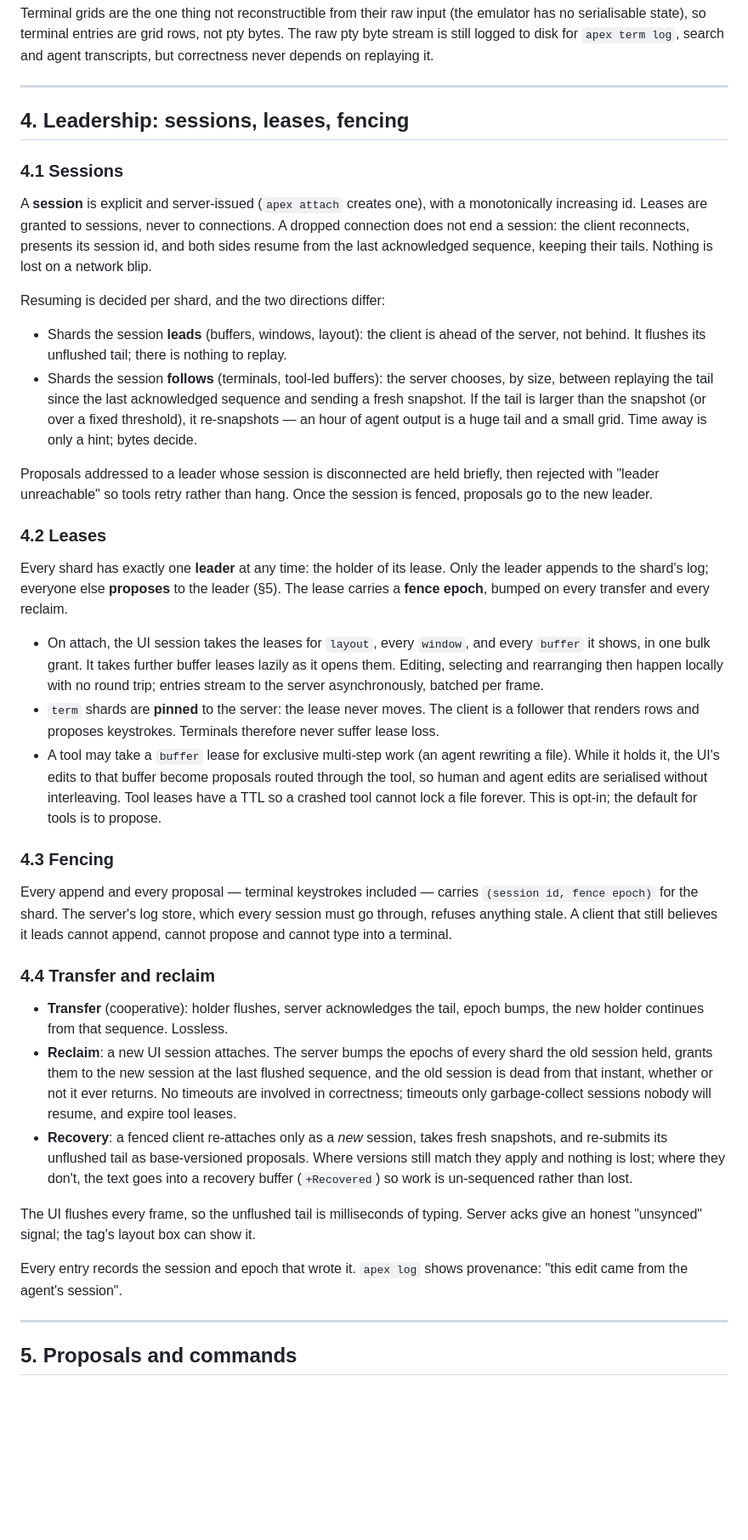
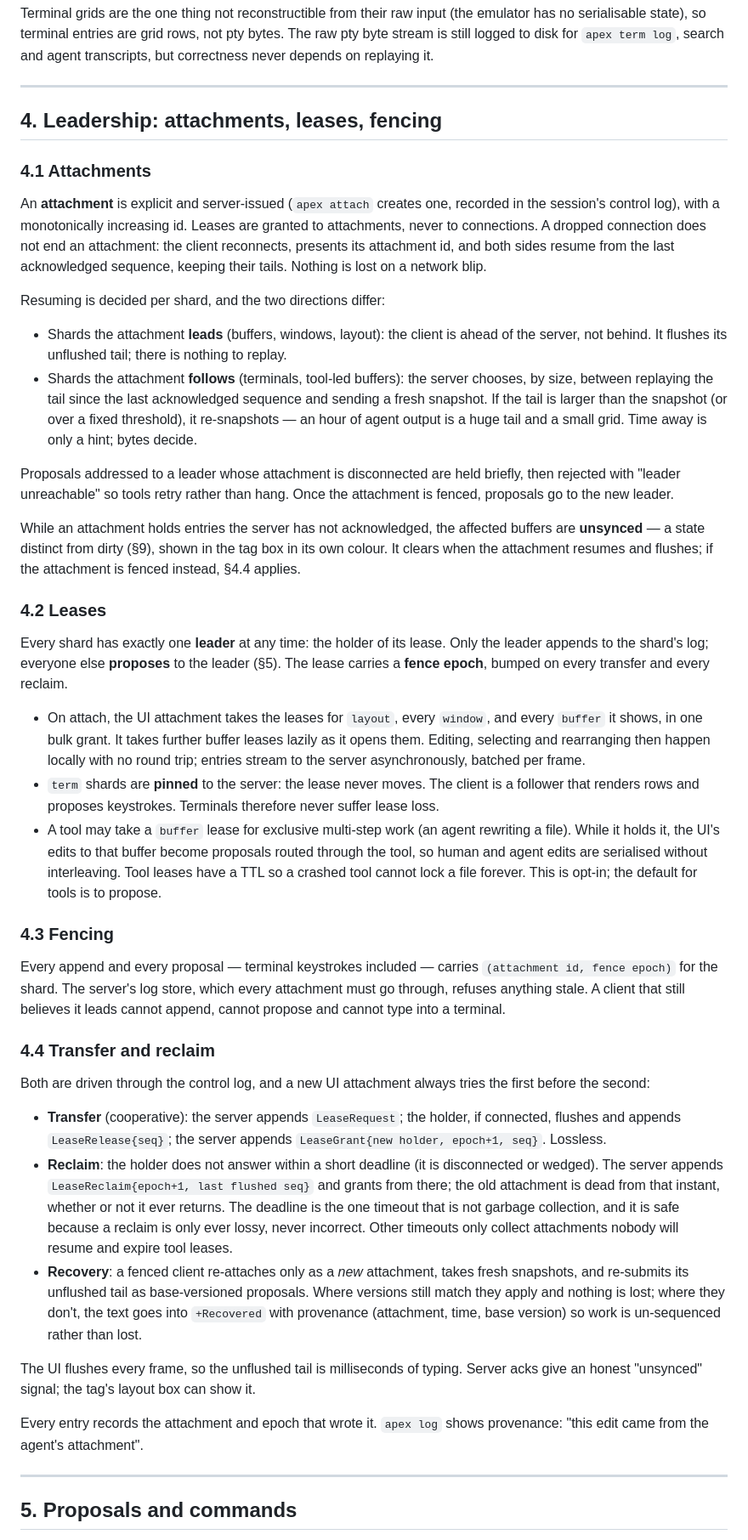
Before and after one commit to mariusae/apex, a Markdown page: DESIGN.md, the part around one of its changes. Shown at 85% size. Rendered like a GitHub page; blank space fills up the shorter version.

```diff
--- a/DESIGN.md
+++ b/DESIGN.md
@@ -148,32 +181,37 @@ on replaying it.
 
 ---
 
-## 4. Leadership: sessions, leases, fencing
+## 4. Leadership: attachments, leases, fencing
 
-### 4.1 Sessions
+### 4.1 Attachments
 
-A **session** is explicit and server-issued (`apex attach` creates one), with
-a monotonically increasing id. Leases are granted to sessions, never to
-connections. A dropped connection does not end a session: the client
-reconnects, presents its session id, and both sides resume from the last
-acknowledged sequence, keeping their tails. Nothing is lost on a network
-blip.
+An **attachment** is explicit and server-issued (`apex attach` creates one,
+recorded in the session's control log), with a monotonically increasing id.
+Leases are granted to attachments, never to connections. A dropped
+connection does not end an attachment: the client reconnects, presents its
+attachment id, and both sides resume from the last acknowledged sequence,
+keeping their tails. Nothing is lost on a network blip.
 
 Resuming is decided per shard, and the two directions differ:
 
-- Shards the session **leads** (buffers, windows, layout): the client is
+- Shards the attachment **leads** (buffers, windows, layout): the client is
   ahead of the server, not behind. It flushes its unflushed tail; there is
   nothing to replay.
-- Shards the session **follows** (terminals, tool-led buffers): the server
-  chooses, by size, between replaying the tail since the last acknowledged
-  sequence and sending a fresh snapshot. If the tail is larger than the
-  snapshot (or over a fixed threshold), it re-snapshots — an hour of agent
-  output is a huge tail and a small grid. Time away is only a hint; bytes
-  decide.
+- Shards the attachment **follows** (terminals, tool-led buffers): the
+  server chooses, by size, between replaying the tail since the last
+  acknowledged sequence and sending a fresh snapshot. If the tail is larger
+  than the snapshot (or over a fixed threshold), it re-snapshots — an hour
+  of agent output is a huge tail and a small grid. Time away is only a
+  hint; bytes decide.
 
-Proposals addressed to a leader whose session is disconnected are held
+Proposals addressed to a leader whose attachment is disconnected are held
 briefly, then rejected with "leader unreachable" so tools retry rather than
-hang. Once the session is fenced, proposals go to the new leader.
+hang. Once the attachment is fenced, proposals go to the new leader.
+
+While an attachment holds entries the server has not acknowledged, the
+affected buffers are **unsynced** — a state distinct from dirty (§9), shown
+in the tag box in its own colour. It clears when the attachment resumes
+and flushes; if the attachment is fenced instead, §4.4 applies.
 
 ### 4.2 Leases
 
@@ -182,8 +220,8 @@ Only the leader appends to the shard's log; everyone else **proposes** to
 the leader (§5). The lease carries a **fence epoch**, bumped on every
 transfer and every reclaim.
 
-- On attach, the UI session takes the leases for `layout`, every `window`,
-  and every `buffer` it shows, in one bulk grant. It takes further buffer
+- On attach, the UI attachment takes the leases for `layout`, every
+  `window`, and every `buffer` it shows, in one bulk grant. It takes further buffer
   leases lazily as it opens them. Editing, selecting and rearranging then
   happen locally with no round trip; entries stream to the server
   asynchronously, batched per frame.
@@ -199,33 +237,39 @@ transfer and every reclaim.
 ### 4.3 Fencing
 
 Every append and every proposal — terminal keystrokes included — carries
-`(session id, fence epoch)` for the shard. The server's log store, which
-every session must go through, refuses anything stale. A client that still
+`(attachment id, fence epoch)` for the shard. The server's log store, which
+every attachment must go through, refuses anything stale. A client that still
 believes it leads cannot append, cannot propose and cannot type into a
 terminal.
 
 ### 4.4 Transfer and reclaim
 
-- **Transfer** (cooperative): holder flushes, server acknowledges the tail,
-  epoch bumps, the new holder continues from that sequence. Lossless.
-- **Reclaim**: a new UI session attaches. The server bumps the epochs of
-  every shard the old session held, grants them to the new session at the
-  last flushed sequence, and the old session is dead from that instant,
-  whether or not it ever returns. No timeouts are involved in correctness;
-  timeouts only garbage-collect sessions nobody will resume, and expire tool
-  leases.
-- **Recovery**: a fenced client re-attaches only as a *new* session, takes
-  fresh snapshots, and re-submits its unflushed tail as base-versioned
-  proposals. Where versions still match they apply and nothing is lost;
-  where they don't, the text goes into a recovery buffer (`+Recovered`) so
-  work is un-sequenced rather than lost.
+Both are driven through the control log, and a new UI attachment always
+tries the first before the second:
+
+- **Transfer** (cooperative): the server appends `LeaseRequest`; the holder,
+  if connected, flushes and appends `LeaseRelease{seq}`; the server appends
+  `LeaseGrant{new holder, epoch+1, seq}`. Lossless.
+- **Reclaim**: the holder does not answer within a short deadline (it is
+  disconnected or wedged). The server appends `LeaseReclaim{epoch+1, last
+  flushed seq}` and grants from there; the old attachment is dead from that
+  instant, whether or not it ever returns. The deadline is the one timeout
+  that is not garbage collection, and it is safe because a reclaim is only
+  ever lossy, never incorrect. Other timeouts only collect attachments
+  nobody will resume and expire tool leases.
+- **Recovery**: a fenced client re-attaches only as a *new* attachment,
+  takes fresh snapshots, and re-submits its unflushed tail as
+  base-versioned proposals. Where versions still match they apply and
+  nothing is lost; where they don't, the text goes into `+Recovered` with
+  provenance (attachment, time, base version) so work is un-sequenced
+  rather than lost.
 
 The UI flushes every frame, so the unflushed tail is milliseconds of typing.
 Server acks give an honest "unsynced" signal; the tag's layout box can show
 it.
 
-Every entry records the session and epoch that wrote it. `apex log` shows
-provenance: "this edit came from the agent's session".
+Every entry records the attachment and epoch that wrote it. `apex log`
+shows provenance: "this edit came from the agent's attachment".
 
 ---
 
```
Also changed, not shown: other parts of DESIGN.md (+134 -53 lines).
